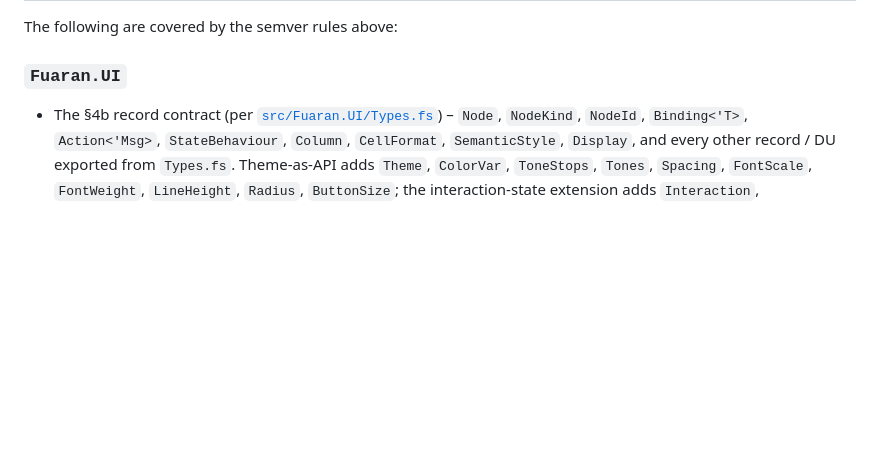
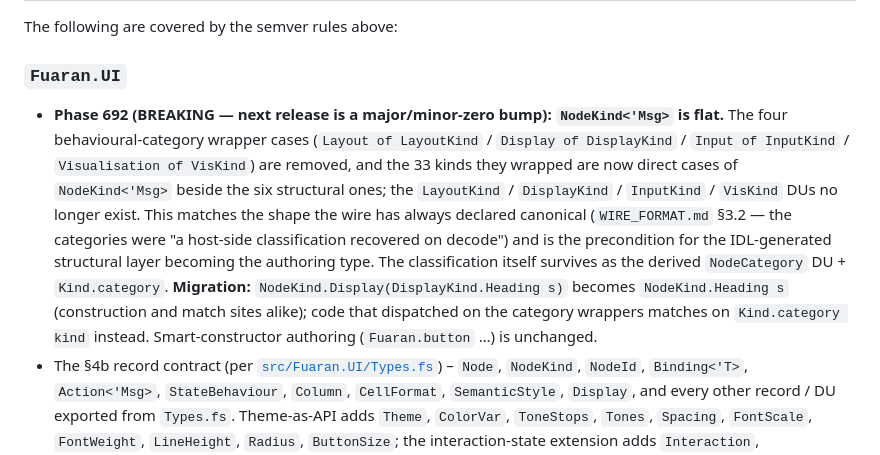
Before and after one commit to fuaran-ui/fuaran-dotnet, a Markdown page: STABILITY.md, the part around the change. GitHub-like rendering; blank space fills up the shorter version.

Commit message:
docs(stability): Phase 692 — record the flat-NodeKind breaking change
Co-Authored-By: Claude Opus 5 <noreply@anthropic.com>

```diff
--- a/STABILITY.md
+++ b/STABILITY.md
@@ -55,6 +55,18 @@ DU exhaustiveness warnings (F#'s `FS0025`) are *not* considered breaking. Adding
 The following are covered by the semver rules above:
 
 ### `Fuaran.UI`
+- **Phase 692 (BREAKING — next release is a major/minor-zero bump): `NodeKind<'Msg>` is flat.** The
+  four behavioural-category wrapper cases (`Layout of LayoutKind` / `Display of DisplayKind` /
+  `Input of InputKind` / `Visualisation of VisKind`) are removed, and the 33 kinds they wrapped are
+  now direct cases of `NodeKind<'Msg>` beside the six structural ones; the `LayoutKind` /
+  `DisplayKind` / `InputKind` / `VisKind` DUs no longer exist. This matches the shape the wire has
+  always declared canonical (`WIRE_FORMAT.md` §3.2 — the categories were "a host-side classification
+  recovered on decode") and is the precondition for the IDL-generated structural layer becoming the
+  authoring type. The classification itself survives as the derived `NodeCategory` DU +
+  `Kind.category`. **Migration:** `NodeKind.Display(DisplayKind.Heading s)` becomes
+  `NodeKind.Heading s` (construction and match sites alike); code that dispatched on the category
+  wrappers matches on `Kind.category kind` instead. Smart-constructor authoring (`Fuaran.button` …)
+  is unchanged.
 - The §4b record contract (per [`src/Fuaran.UI/Types.fs`](src/Fuaran.UI/Types.fs)) – `Node`, `NodeKind`, `NodeId`, `Binding<'T>`, `Action<'Msg>`, `StateBehaviour`, `Column`, `CellFormat`, `SemanticStyle`, `Display`, and every other record / DU exported from `Types.fs`. Theme-as-API adds `Theme`, `ColorVar`, `ToneStops`, `Tones`, `Spacing`, `FontScale`, `FontWeight`, `LineHeight`, `Radius`, `ButtonSize`; the interaction-state extension adds `Interaction`, `ToneStateMatrix`, `FocusRing`.
 - Phase 62 additions to `Binding<'T>` / `Action<'Msg>` – `Binding.Local`, `LocalBinding<'T>`, `LocalFlushTrigger` (cases `OnBlur` / `OnSubmit` / `OnDebounce of int` / `OnCommitAction`), `Action.CommitLocal of string`. Stable on the same Pre-1.0 minor-bump axis as the rest of the §4b contract.
 - Phase 64 addition to `Action<'Msg>` – `Action.WriteToClipboard of text: string` (the typed clipboard-write intent). Renderer-side substrate: `IFuaranRuntime.WriteToClipboard: text: string -> unit`. Stable on the same Pre-1.0 minor-bump axis as the rest of the §4b contract.
```
